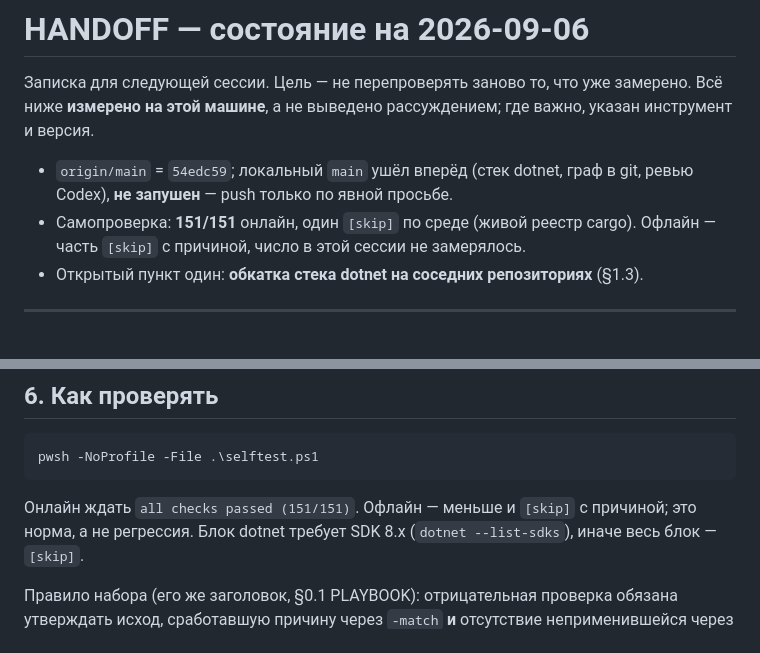
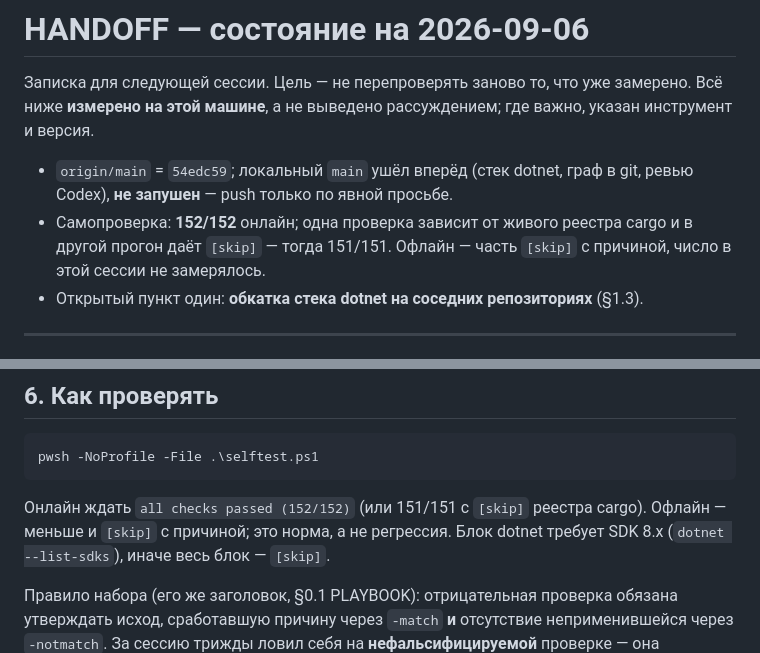
Before and after one commit to UberMorgott/quality-gate, a Markdown page: HANDOFF.md, 2 parts joined by grey strips. Rendered like a GitHub page.

Commit message:
docs: note the registry-dependent check in the self-test count

````diff
--- a/HANDOFF.md
+++ b/HANDOFF.md
@@ -6,8 +6,9 @@
 
 - `origin/main` = `54edc59`; локальный `main` ушёл вперёд (стек dotnet, граф в git,
   ревью Codex), **не запушен** — push только по явной просьбе.
-- Самопроверка: **151/151** онлайн, один `[skip]` по среде (живой реестр cargo). Офлайн —
-  часть `[skip]` с причиной, число в этой сессии не замерялось.
+- Самопроверка: **152/152** онлайн; одна проверка зависит от живого реестра cargo и в
+  другой прогон даёт `[skip]` — тогда 151/151. Офлайн — часть `[skip]` с причиной, число
+  в этой сессии не замерялось.
 - Открытый пункт один: **обкатка стека dotnet на соседних репозиториях** (§1.3).
 
 ---
@@ -238,7 +239,7 @@ graphify explain "Test-GitIgnored"
 pwsh -NoProfile -File .\selftest.ps1
 ```
 
-Онлайн ждать `all checks passed (151/151)`. Офлайн — меньше и `[skip]` с причиной;
+Онлайн ждать `all checks passed (152/152)` (или 151/151 с `[skip]` реестра cargo). Офлайн — меньше и `[skip]` с причиной;
 это норма, а не регрессия. Блок dotnet требует SDK 8.x (`dotnet --list-sdks`), иначе
 весь блок — `[skip]`.
 
````
